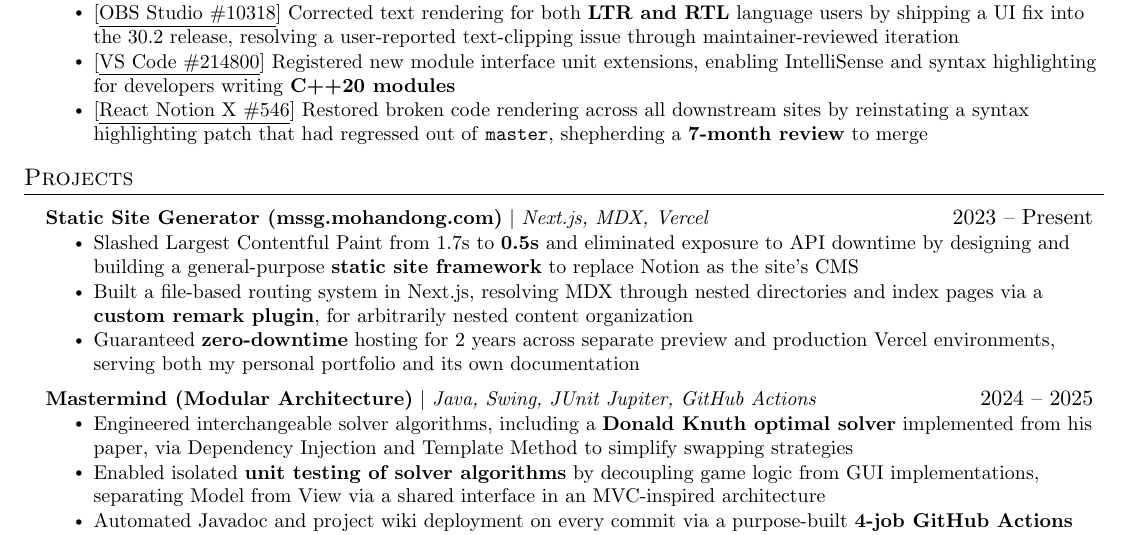
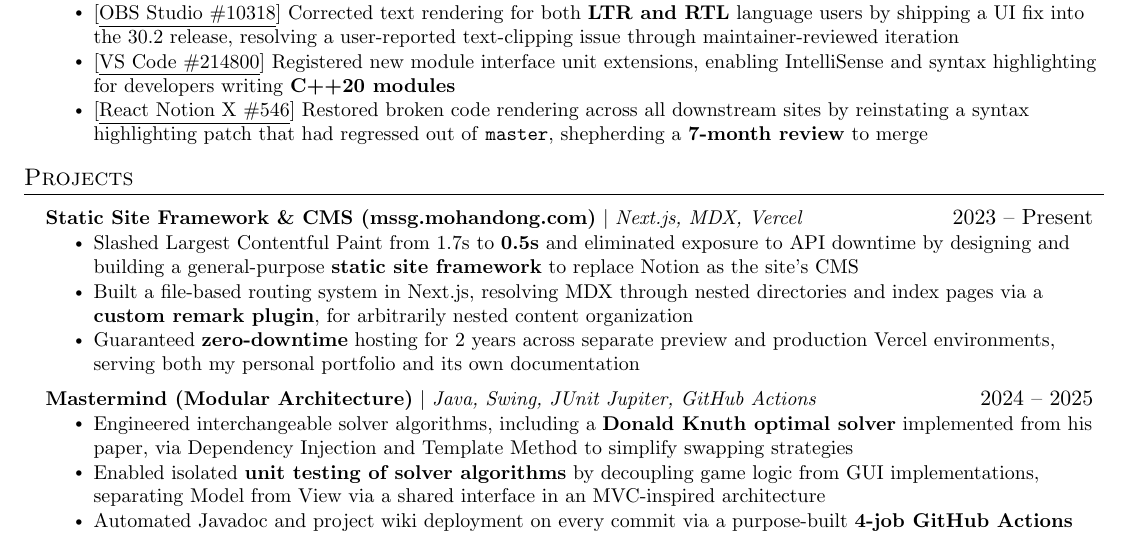
Before and after one commit to powersagitar/resume, a LaTeX document (main.tex): part of the page, cut so that both start at the same text. Compiled offline with pdfLaTeX.

Commit message:
rename mssg

```diff
--- a/main.tex
+++ b/main.tex
@@ -200,7 +200,7 @@
 \section{Projects}
   \resumeSubHeadingListStart
     \resumeProjectHeading
-      {\textbf{Static Site Generator (\href{https://mssg.mohandong.com}{mssg.mohandong.com})} $|$ \emph{Next.js, MDX, Vercel}}{2023 -- Present}
+      {\textbf{Static Site Framework \& CMS (\href{https://mssg.mohandong.com}{mssg.mohandong.com})} $|$ \emph{Next.js, MDX, Vercel}}{2023 -- Present}
       \resumeItemListStart
         \resumeItem{Slashed Largest Contentful Paint from 1.7s to \textbf{0.5s} and eliminated exposure to API downtime by designing and building a general-purpose \textbf{static site framework} to replace Notion as the site's CMS}
         \resumeItem{Built a file-based routing system in Next.js, resolving MDX through nested directories and index pages via a \textbf{custom remark plugin}, for arbitrarily nested content organization}
```
